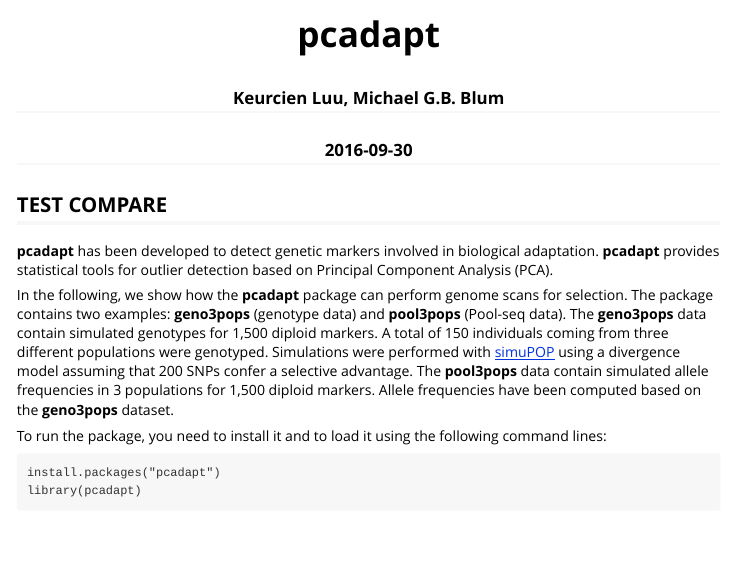
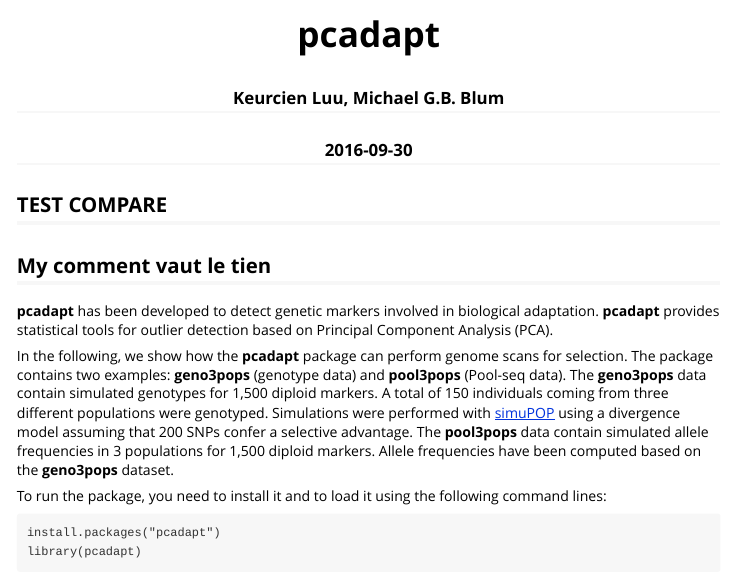
Before and after one commit to bcm-uga/pcadapt, an R Markdown document (vignettes/pcadapt.Rmd): the page in a window 1100 px wide, from its top. Rendered offline with R 4.5, knitr and Pandoc, with nearby package versions; some code elsewhere in the file could not run offline.

Commit message:
Test Mike

```diff
--- a/vignettes/pcadapt.Rmd
+++ b/vignettes/pcadapt.Rmd
@@ -10,6 +10,7 @@ vignette: >
 <center> <h3> `r Sys.Date()` </h3> </center>
 
 ## TEST COMPARE
+## My comment vaut le tien
 
 **pcadapt** has been developed to detect genetic markers involved in biological adaptation. **pcadapt** provides statistical tools for outlier detection based on Principal Component Analysis (PCA).
 
```
